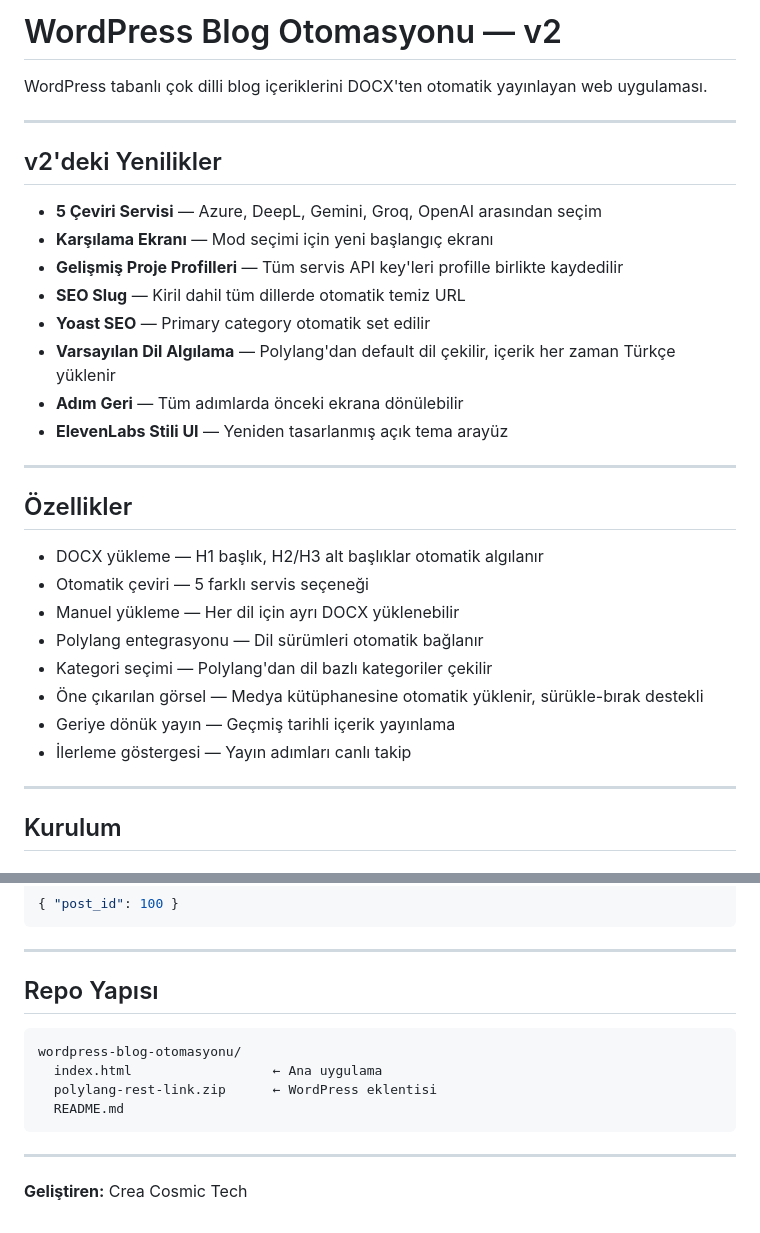
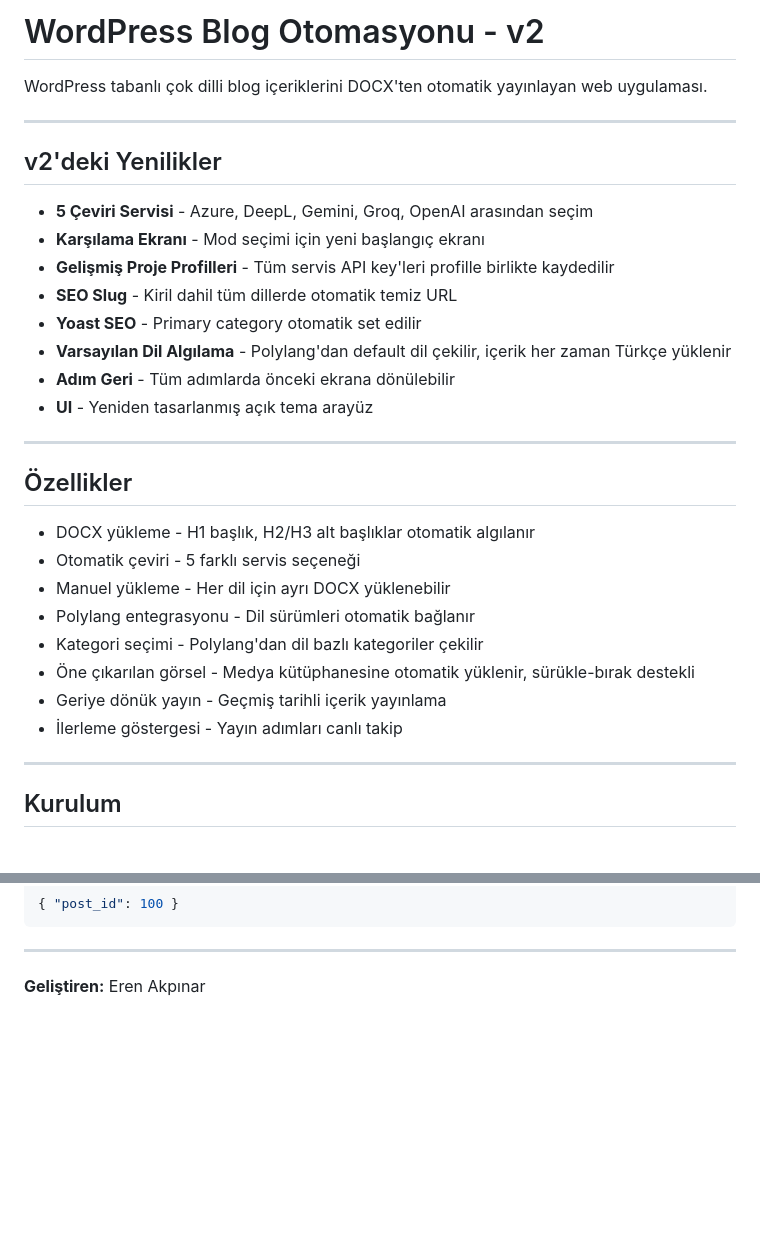
Before and after one commit to erenakpinar9/wordpress-otomasyon, a Markdown page: README.md, 2 parts joined by grey strips. Rendered like a GitHub page; blank space fills up the shorter version.

Commit message:
Revise README formatting

````diff
--- a/README.md
+++ b/README.md
@@ -1,4 +1,4 @@
-# WordPress Blog Otomasyonu — v2
+# WordPress Blog Otomasyonu - v2
 
 WordPress tabanlı çok dilli blog içeriklerini DOCX'ten otomatik yayınlayan web uygulaması.
 
@@ -6,27 +6,27 @@ WordPress tabanlı çok dilli blog içeriklerini DOCX'ten otomatik yayınlayan w
 
 ## v2'deki Yenilikler
 
-- **5 Çeviri Servisi** — Azure, DeepL, Gemini, Groq, OpenAI arasından seçim
-- **Karşılama Ekranı** — Mod seçimi için yeni başlangıç ekranı
-- **Gelişmiş Proje Profilleri** — Tüm servis API key'leri profille birlikte kaydedilir
-- **SEO Slug** — Kiril dahil tüm dillerde otomatik temiz URL
-- **Yoast SEO** — Primary category otomatik set edilir
-- **Varsayılan Dil Algılama** — Polylang'dan default dil çekilir, içerik her zaman Türkçe yüklenir
-- **Adım Geri** — Tüm adımlarda önceki ekrana dönülebilir
-- **ElevenLabs Stili UI** — Yeniden tasarlanmış açık tema arayüz
+- **5 Çeviri Servisi** - Azure, DeepL, Gemini, Groq, OpenAI arasından seçim
+- **Karşılama Ekranı** - Mod seçimi için yeni başlangıç ekranı
+- **Gelişmiş Proje Profilleri** - Tüm servis API key'leri profille birlikte kaydedilir
+- **SEO Slug** - Kiril dahil tüm dillerde otomatik temiz URL
+- **Yoast SEO** - Primary category otomatik set edilir
+- **Varsayılan Dil Algılama** - Polylang'dan default dil çekilir, içerik her zaman Türkçe yüklenir
+- **Adım Geri** - Tüm adımlarda önceki ekrana dönülebilir
+- **UI** - Yeniden tasarlanmış açık tema arayüz
 
 ---
 
 ## Özellikler
 
-- DOCX yükleme — H1 başlık, H2/H3 alt başlıklar otomatik algılanır
-- Otomatik çeviri — 5 farklı servis seçeneği
-- Manuel yükleme — Her dil için ayrı DOCX yüklenebilir
-- Polylang entegrasyonu — Dil sürümleri otomatik bağlanır
-- Kategori seçimi — Polylang'dan dil bazlı kategoriler çekilir
-- Öne çıkarılan görsel — Medya kütüphanesine otomatik yüklenir, sürükle-bırak destekli
-- Geriye dönük yayın — Geçmiş tarihli içerik yayınlama
-- İlerleme göstergesi — Yayın adımları canlı takip
+- DOCX yükleme - H1 başlık, H2/H3 alt başlıklar otomatik algılanır
+- Otomatik çeviri - 5 farklı servis seçeneği
+- Manuel yükleme - Her dil için ayrı DOCX yüklenebilir
+- Polylang entegrasyonu - Dil sürümleri otomatik bağlanır
+- Kategori seçimi - Polylang'dan dil bazlı kategoriler çekilir
+- Öne çıkarılan görsel - Medya kütüphanesine otomatik yüklenir, sürükle-bırak destekli
+- Geriye dönük yayın - Geçmiş tarihli içerik yayınlama
+- İlerleme göstergesi - Yayın adımları canlı takip
 
 ---
 
@@ -134,15 +134,4 @@ Tek postu şablon düzeltmesi için yeniden kaydeder.
 
 ---
 
-## Repo Yapısı
-
-```
-wordpress-blog-otomasyonu/
-  index.html                  ← Ana uygulama
-  polylang-rest-link.zip      ← WordPress eklentisi
-  README.md
-```
-
----
-
-**Geliştiren:** Crea Cosmic Tech
+**Geliştiren:** Eren Akpınar
````
